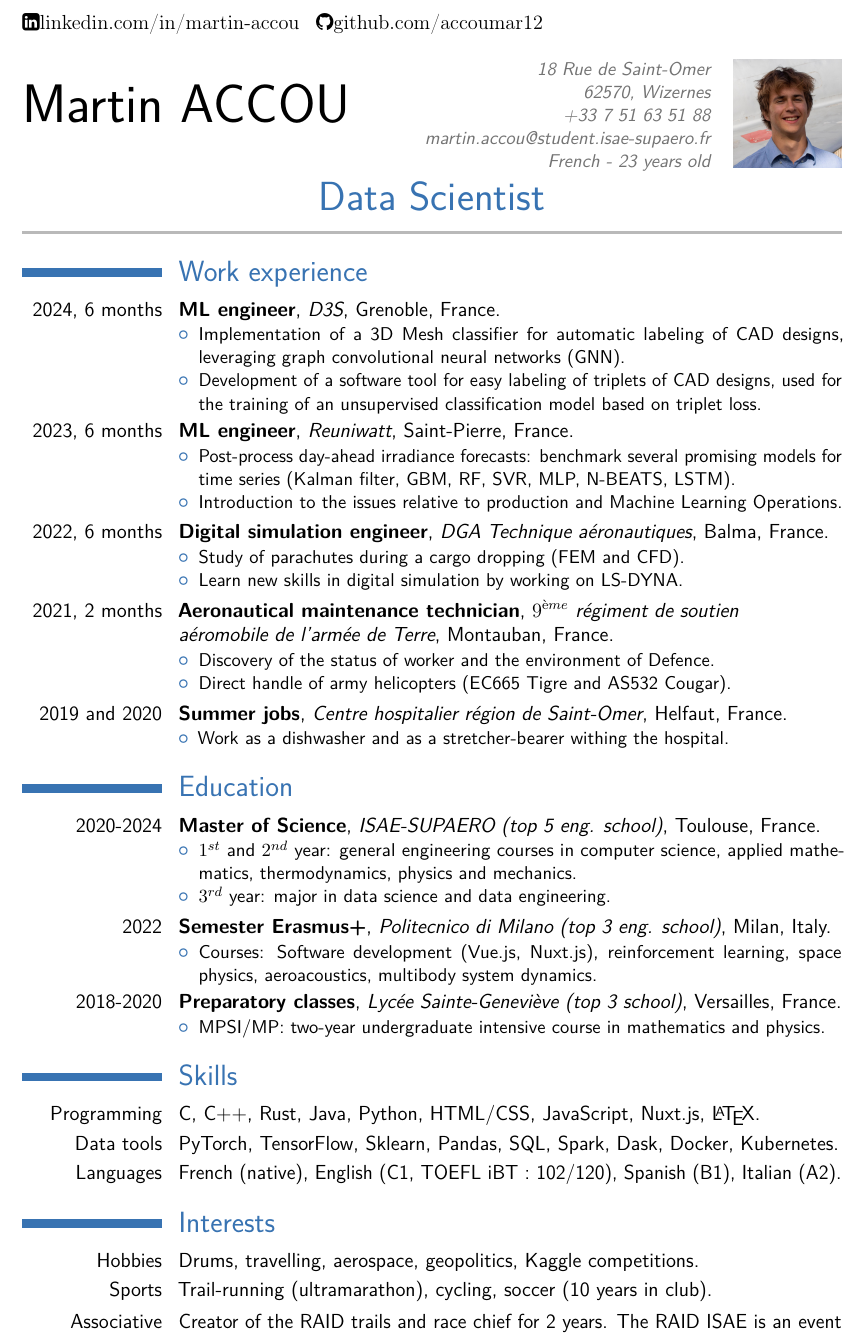
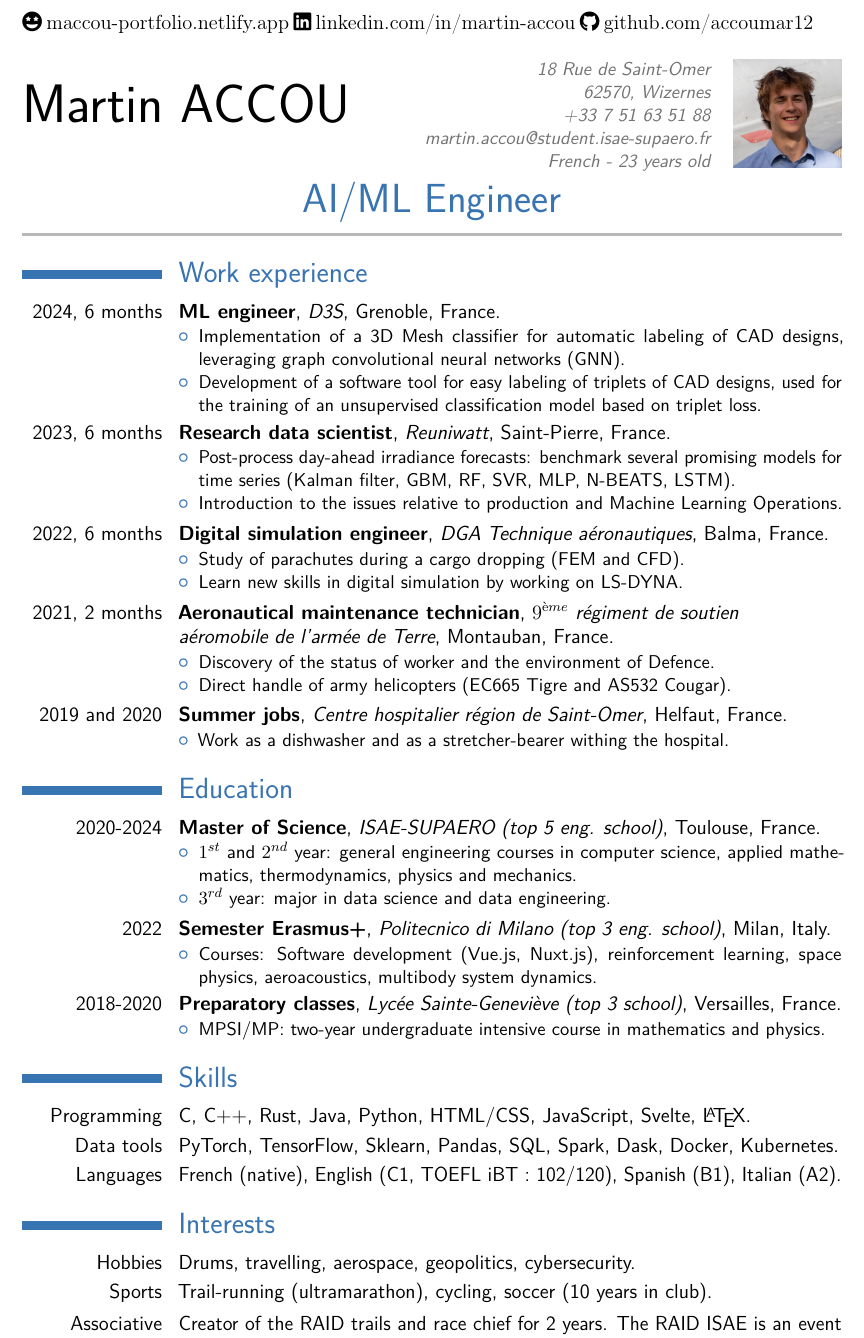
Before and after one commit to accoumar12/resume, a LaTeX CV (resume_ACCOU_Martin.tex): part of the page, cut at the place of the change. Compiled offline with pdfLaTeX.

Commit message:
add the portfolio icon

```diff
--- a/resume_ACCOU_Martin.tex
+++ b/resume_ACCOU_Martin.tex
@@ -20,19 +20,18 @@
 % personal data
 \firstname{Martin}
 \familyname{ACCOU}
-\title{Data Scientist}
+\title{AI/ML Engineer}
 \address{}{18 Rue de Saint-Omer}{62570, Wizernes}
 \mobile{+33 7 51 63 51 88}
 \email{martin.accou@student.isae-supaero.fr}
 \extrainfo{French - 23 years old}
 \usepackage{marvosym}
 
-\usepackage{fontawesome}
+\usepackage{fontawesome5}
 
-\faLinkedinSquare {linkedin.com/in/martin-accou}
-\hspace{2}
-\faGithub {github.com/accoumar12}
-
+\faGrinStars{ maccou-portfolio.netlify.app}
+\faLinkedin{ linkedin.com/in/martin-accou}
+\faGithub{ github.com/accoumar12}
 
 \photo[64pt][0pt]{martin.jpg}                  % optional, remove / comment the line if not wanted; '64pt' is the height the picture must be resized to, 0.4pt is the thickness of the frame around it (put it to 0pt for no frame) and 'picture' is the name of the picture file
 
@@ -51,7 +50,7 @@
     \item Implementation of a 3D Mesh classifier for automatic labeling of CAD designs, leveraging graph convolutional neural networks (GNN).
     \item Development of a software tool for easy labeling of triplets of CAD designs, used for the training of an unsupervised classification model based on triplet loss.
     \end{itemize}}
-\cventry{2023, 6 months}{ML engineer}{\href{https://reuniwatt.com/en}{Reuniwatt}}{Saint-Pierre}{France}{\begin{itemize}
+\cventry{2023, 6 months}{Research data scientist}{\href{https://reuniwatt.com/en}{Reuniwatt}}{Saint-Pierre}{France}{\begin{itemize}
     \item Post-process day-ahead irradiance forecasts: benchmark several promising models for time series (Kalman filter, GBM, RF, SVR, MLP, N-BEATS, LSTM).
     \item Introduction to the issues relative to production and Machine Learning Operations.
     \end{itemize}}
@@ -84,13 +83,13 @@ Aeronautical maintenance technician}{\href{https://www.defense.gouv.fr/terre/not
 
 \section{Skills}
 
-\cvitem{Programming}{C, C++, Rust, Java, Python, HTML/CSS, JavaScript, Nuxt.js, \LaTeX.}
+\cvitem{Programming}{C, C++, Rust, Java, Python, HTML/CSS, JavaScript, Svelte, \LaTeX.}
 \cvitem{Data tools}{PyTorch, TensorFlow, Sklearn, Pandas, SQL, Spark, Dask, Docker, Kubernetes.}
 \cvitem{Languages}{French (native), English (C1, TOEFL iBT : 102/120), Spanish (B1), Italian (A2).}
 
 \section{Interests}
 
-\cvitem{Hobbies}{Drums, travelling, aerospace, geopolitics, Kaggle competitions.}
+\cvitem{Hobbies}{Drums, travelling, aerospace, geopolitics, cybersecurity.}
 \cvitem{Sports}{Trail-running (ultramarathon), cycling, soccer (10 years in club).}
 
 \cvitem{Associative}{
```
Also changed, not shown: resume_ACCOU_Martin.pdf, 6 other files.
